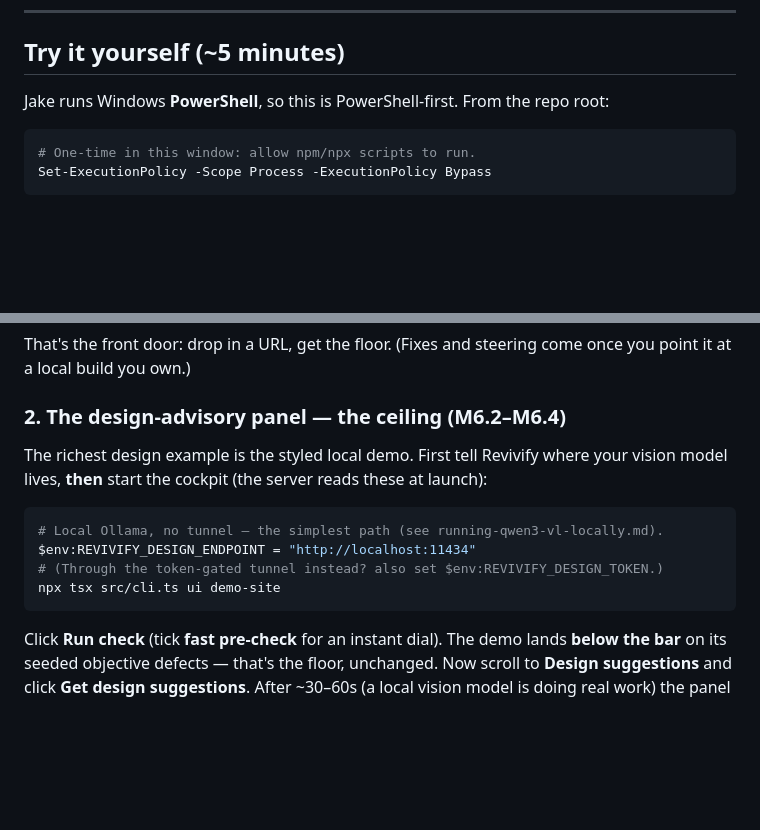
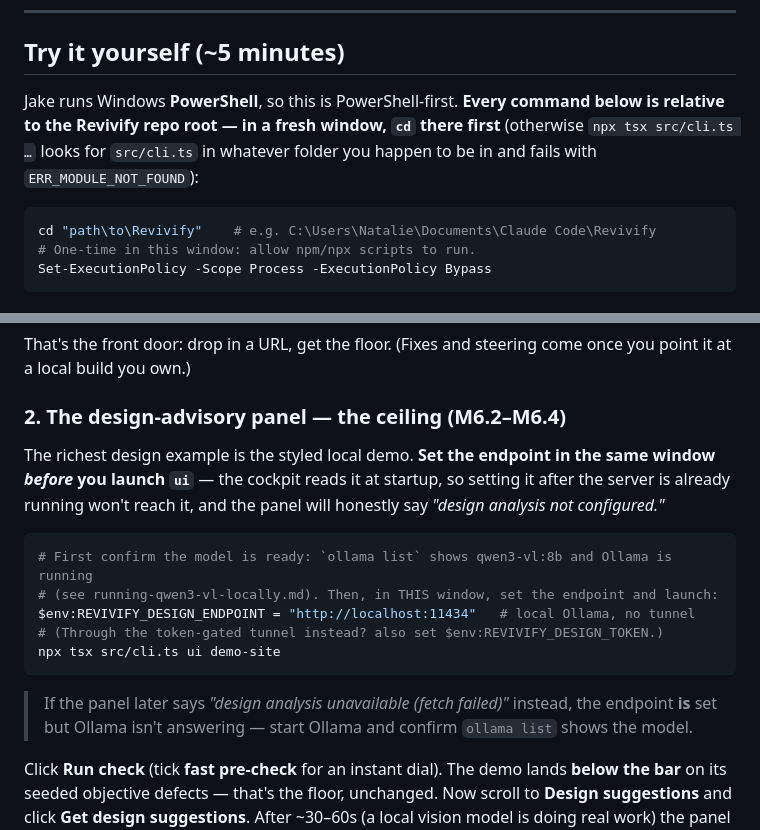
Before and after one commit to jakewisnieski/revivify, a Markdown page: docs/walkthroughs/m6.md, 2 parts joined by grey strips. Rendered like a GitHub page; blank space fills up the shorter version.

Commit message:
docs(m6): fix two walkthrough trip-ups — cd to repo root + set endpoint before ui (#71)
Jake hit both while accepting M6: running from another project's folder →
ERR_MODULE_NOT_FOUND on src/cli.ts, and clicking "Get design suggestions" before
REVIVIFY_DESIGN_ENDPOINT was set → "design analysis not configured". The
walkthrough now opens with an explicit `cd` to the repo root, and the design-panel
step spells out that the endpoint must be set in the SAME window BEFORE launching
`ui` (the server reads it at startup), plus how to tell "not configured" from
"unavailable (fetch failed)".


Claude-Session: https://claude.ai/code/session_012qmwCGZbrp1d4y5Umtu31x

Co-authored-by: Claude Opus 4.8 <noreply@anthropic.com>

````diff
--- a/docs/walkthroughs/m6.md
+++ b/docs/walkthroughs/m6.md
@@ -12,9 +12,10 @@
 
 ## Try it yourself (~5 minutes)
 
-Jake runs Windows **PowerShell**, so this is PowerShell-first. From the repo root:
+Jake runs Windows **PowerShell**, so this is PowerShell-first. **Every command below is relative to the Revivify repo root — in a fresh window, `cd` there first** (otherwise `npx tsx src/cli.ts …` looks for `src/cli.ts` in whatever folder you happen to be in and fails with `ERR_MODULE_NOT_FOUND`):
 
 ```powershell
+cd "path\to\Revivify"    # e.g. C:\Users\Natalie\Documents\Claude Code\Revivify
 # One-time in this window: allow npm/npx scripts to run.
 Set-ExecutionPolicy -Scope Process -ExecutionPolicy Bypass
 ```
@@ -36,14 +37,17 @@ That's the front door: drop in a URL, get the floor. (Fixes and steering come on
 
 ### 2. The design-advisory panel — the ceiling (M6.2–M6.4)
 
-The richest design example is the styled local demo. First tell Revivify where your vision model lives, **then** start the cockpit (the server reads these at launch):
+The richest design example is the styled local demo. **Set the endpoint in the same window *before* you launch `ui`** — the cockpit reads it at startup, so setting it after the server is already running won't reach it, and the panel will honestly say *"design analysis not configured."*
 
 ```powershell
-# Local Ollama, no tunnel — the simplest path (see running-qwen3-vl-locally.md).
-$env:REVIVIFY_DESIGN_ENDPOINT = "http://localhost:11434"
+# First confirm the model is ready: `ollama list` shows qwen3-vl:8b and Ollama is running
+# (see running-qwen3-vl-locally.md). Then, in THIS window, set the endpoint and launch:
+$env:REVIVIFY_DESIGN_ENDPOINT = "http://localhost:11434"   # local Ollama, no tunnel
 # (Through the token-gated tunnel instead? also set $env:REVIVIFY_DESIGN_TOKEN.)
 npx tsx src/cli.ts ui demo-site
 ```
+
+> If the panel later says *"design analysis unavailable (fetch failed)"* instead, the endpoint **is** set but Ollama isn't answering — start Ollama and confirm `ollama list` shows the model.
 
 Click **Run check** (tick **fast pre-check** for an instant dial). The demo lands **below the bar** on its seeded objective defects — that's the floor, unchanged. Now scroll to **Design suggestions** and click **Get design suggestions**. After ~30–60s (a local vision model is doing real work) the panel fills in, grouped **by tier**:
 
````
